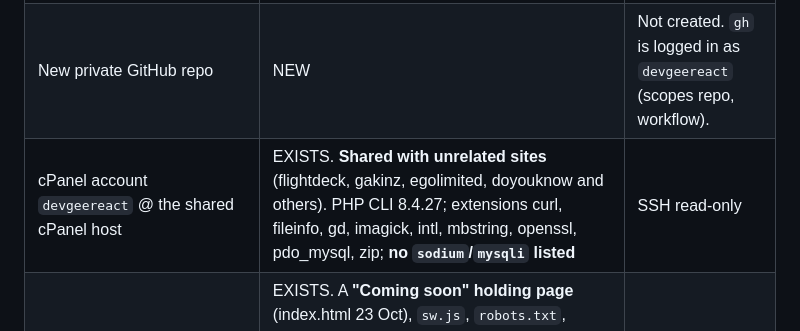
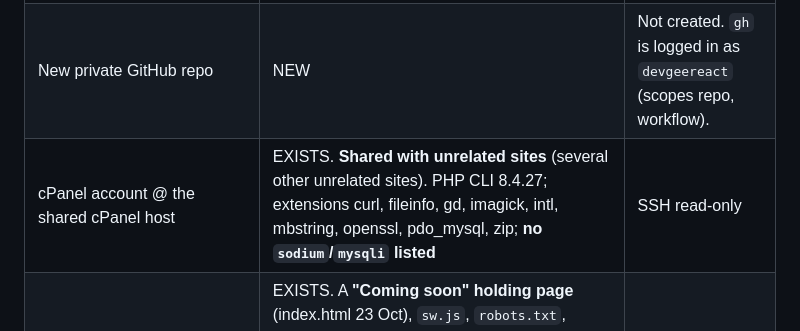
Before and after one commit to devgeereact/vitalcare-hub, a Markdown page: docs/DISCOVERY.md, the part around the change. GitHub-like rendering.

Commit message:
docs: remove the hosting account and neighbouring site names from the discovery record
Co-Authored-By: Claude Sonnet 5.5 <noreply@anthropic.com>

```diff
--- a/docs/DISCOVERY.md
+++ b/docs/DISCOVERY.md
@@ -29,7 +29,7 @@ Status words: DONE (evidence) · PARTIAL · NOT TESTED · BLOCKED · PLANNED ·
 |---|---|---|
 | Source repo `devgeereact/Vitalcare-Training-Hub` | EXISTS, **public**, default branch `production`, many stale remote branches (dependabot ×11, dev, update/2026-10-08, chore/add-gsap-lenis) | `git remote -v`, `git branch -a` |
 | New private GitHub repo | NEW | Not created. `gh` is logged in as `devgeereact` (scopes repo, workflow). |
-| cPanel account `devgeereact` @ the shared cPanel host | EXISTS. **Shared with unrelated sites** (flightdeck, gakinz, egolimited, doyouknow and others). PHP CLI 8.4.27; extensions curl, fileinfo, gd, imagick, intl, mbstring, openssl, pdo_mysql, zip; **no `sodium`/`mysqli` listed** | SSH read-only |
+| cPanel account @ the shared cPanel host | EXISTS. **Shared with unrelated sites** (several other unrelated sites). PHP CLI 8.4.27; extensions curl, fileinfo, gd, imagick, intl, mbstring, openssl, pdo_mysql, zip; **no `sodium`/`mysqli` listed** | SSH read-only |
 | `~/vitalcare.uk` docroot (800 KB) | EXISTS. A **"Coming soon" holding page** (index.html 23 Oct), `sw.js`, `robots.txt`, `logos/`, six assets, an `api/uploads/course-media/banners/` stub and a stale `error_log` (July: `config.php` parse error). Every path returns 200 (SPA fallback); `/sitemap.xml` serves HTML though `robots.txt` points at it. | SSH + curl |
 | Live `.htaccess` | EXISTS. Top block = **Cloudflare origin lock** (403 unless `CF-RAY` header present, except `/.well-known/`), then SPA rewrite, cache headers, deny rules. No CSP header yet. Must be merged, never overwritten. | SSH read |
 | `~/vitalcare-cs-staging` | EXISTS. Copy of the same coming-soon page (704 KB), not wired to a domain I could see (UNKNOWN). | SSH |
```
